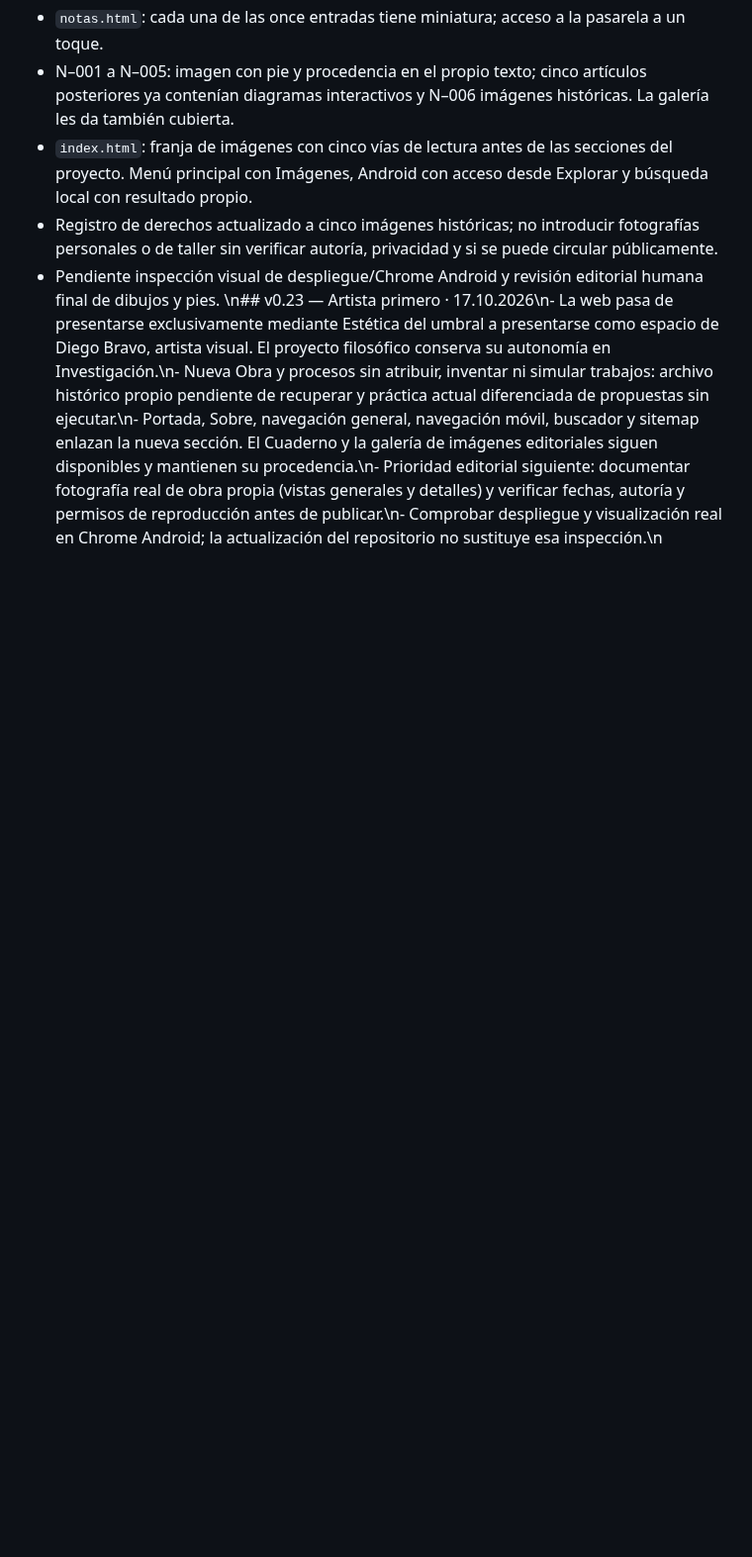
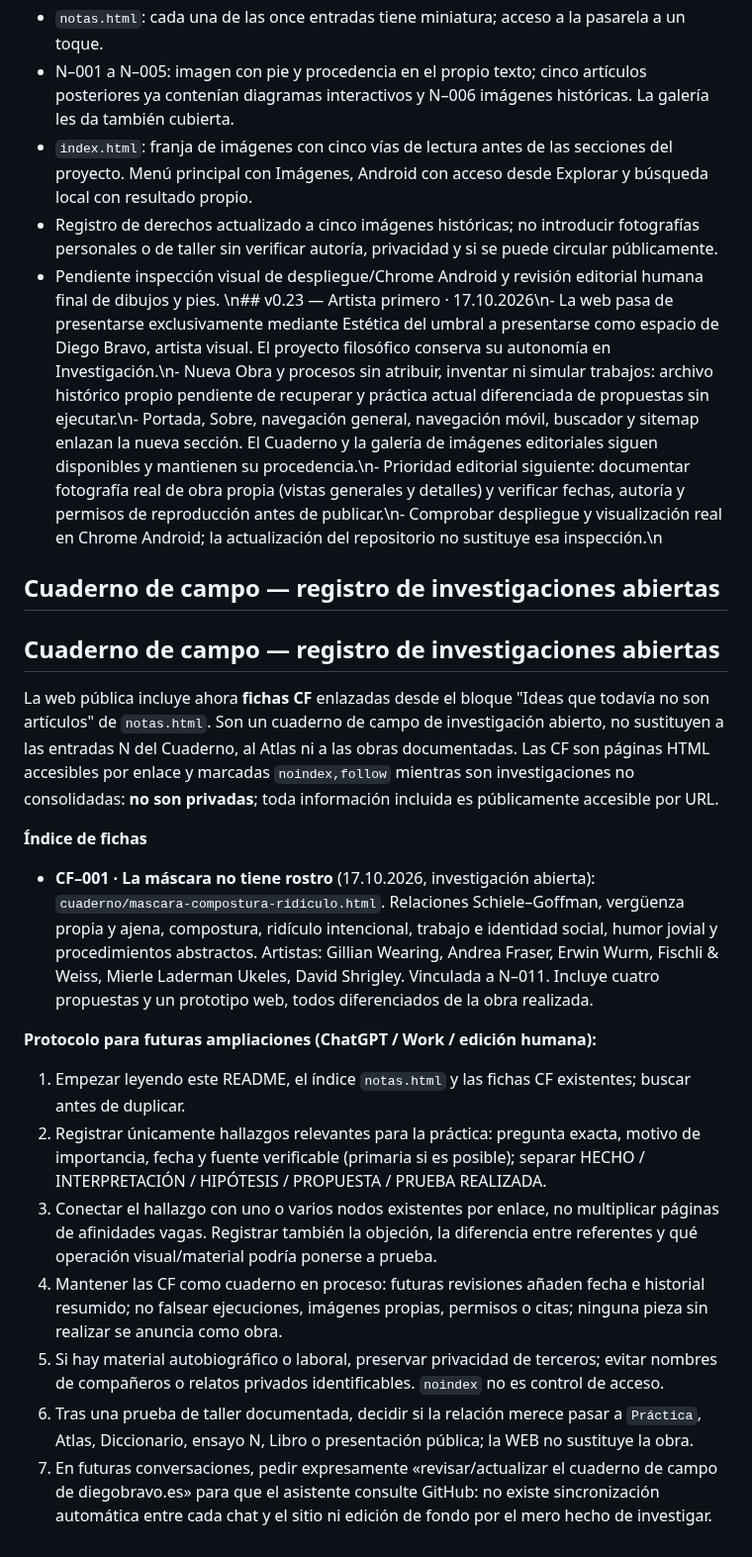
Before and after one commit to diegobravo91/diegobravo.es, a Markdown page: README.md, the part around the change. Shown at 99% size. Rendered like a GitHub page; blank space fills up the shorter version.

Commit message:
Documentar índice y protocolo persistente de cuaderno de campo CF

```diff
--- a/README.md
+++ b/README.md
@@ -204,3 +204,20 @@ Sitio estático servido con GitHub Pages en [diegobravo.es](https://diegobravo.e
 - Registro de derechos actualizado a cinco imágenes históricas; no introducir fotografías personales o de taller sin verificar autoría, privacidad y si se puede circular públicamente.
 - Pendiente inspección visual de despliegue/Chrome Android y revisión editorial humana final de dibujos y pies.
 \n## v0.23 — Artista primero · 17.10.2026\n- La web pasa de presentarse exclusivamente mediante Estética del umbral a presentarse como espacio de Diego Bravo, artista visual. El proyecto filosófico conserva su autonomía en Investigación.\n- Nueva Obra y procesos sin atribuir, inventar ni simular trabajos: archivo histórico propio pendiente de recuperar y práctica actual diferenciada de propuestas sin ejecutar.\n- Portada, Sobre, navegación general, navegación móvil, buscador y sitemap enlazan la nueva sección. El Cuaderno y la galería de imágenes editoriales siguen disponibles y mantienen su procedencia.\n- Prioridad editorial siguiente: documentar fotografía real de obra propia (vistas generales y detalles) y verificar fechas, autoría y permisos de reproducción antes de publicar.\n- Comprobar despliegue y visualización real en Chrome Android; la actualización del repositorio no sustituye esa inspección.\n
+## Cuaderno de campo — registro de investigaciones abiertas
+
+## Cuaderno de campo — registro de investigaciones abiertas
+
+La web pública incluye ahora **fichas CF** enlazadas desde el bloque "Ideas que todavía no son artículos" de `notas.html`. Son un cuaderno de campo de investigación abierto, no sustituyen a las entradas N del Cuaderno, al Atlas ni a las obras documentadas. Las CF son páginas HTML accesibles por enlace y marcadas `noindex,follow` mientras son investigaciones no consolidadas: **no son privadas**; toda información incluida es públicamente accesible por URL.
+
+**Índice de fichas**
+- **CF–001 · La máscara no tiene rostro** (17.10.2026, investigación abierta): `cuaderno/mascara-compostura-ridiculo.html`. Relaciones Schiele–Goffman, vergüenza propia y ajena, compostura, ridículo intencional, trabajo e identidad social, humor jovial y procedimientos abstractos. Artistas: Gillian Wearing, Andrea Fraser, Erwin Wurm, Fischli & Weiss, Mierle Laderman Ukeles, David Shrigley. Vinculada a N–011. Incluye cuatro propuestas y un prototipo web, todos diferenciados de la obra realizada.
+
+**Protocolo para futuras ampliaciones (ChatGPT / Work / edición humana):**
+1. Empezar leyendo este README, el índice `notas.html` y las fichas CF existentes; buscar antes de duplicar.
+2. Registrar únicamente hallazgos relevantes para la práctica: pregunta exacta, motivo de importancia, fecha y fuente verificable (primaria si es posible); separar HECHO / INTERPRETACIÓN / HIPÓTESIS / PROPUESTA / PRUEBA REALIZADA.
+3. Conectar el hallazgo con uno o varios nodos existentes por enlace, no multiplicar páginas de afinidades vagas. Registrar también la objeción, la diferencia entre referentes y qué operación visual/material podría ponerse a prueba.
+4. Mantener las CF como cuaderno en proceso: futuras revisiones añaden fecha e historial resumido; no falsear ejecuciones, imágenes propias, permisos o citas; ninguna pieza sin realizar se anuncia como obra.
+5. Si hay material autobiográfico o laboral, preservar privacidad de terceros; evitar nombres de compañeros o relatos privados identificables. `noindex` no es control de acceso.
+6. Tras una prueba de taller documentada, decidir si la relación merece pasar a `Práctica`, Atlas, Diccionario, ensayo N, Libro o presentación pública; la WEB no sustituye la obra.
+7. En futuras conversaciones, pedir expresamente «revisar/actualizar el cuaderno de campo de diegobravo.es» para que el asistente consulte GitHub: no existe sincronización automática entre cada chat y el sitio ni edición de fondo por el mero hecho de investigar.
```
